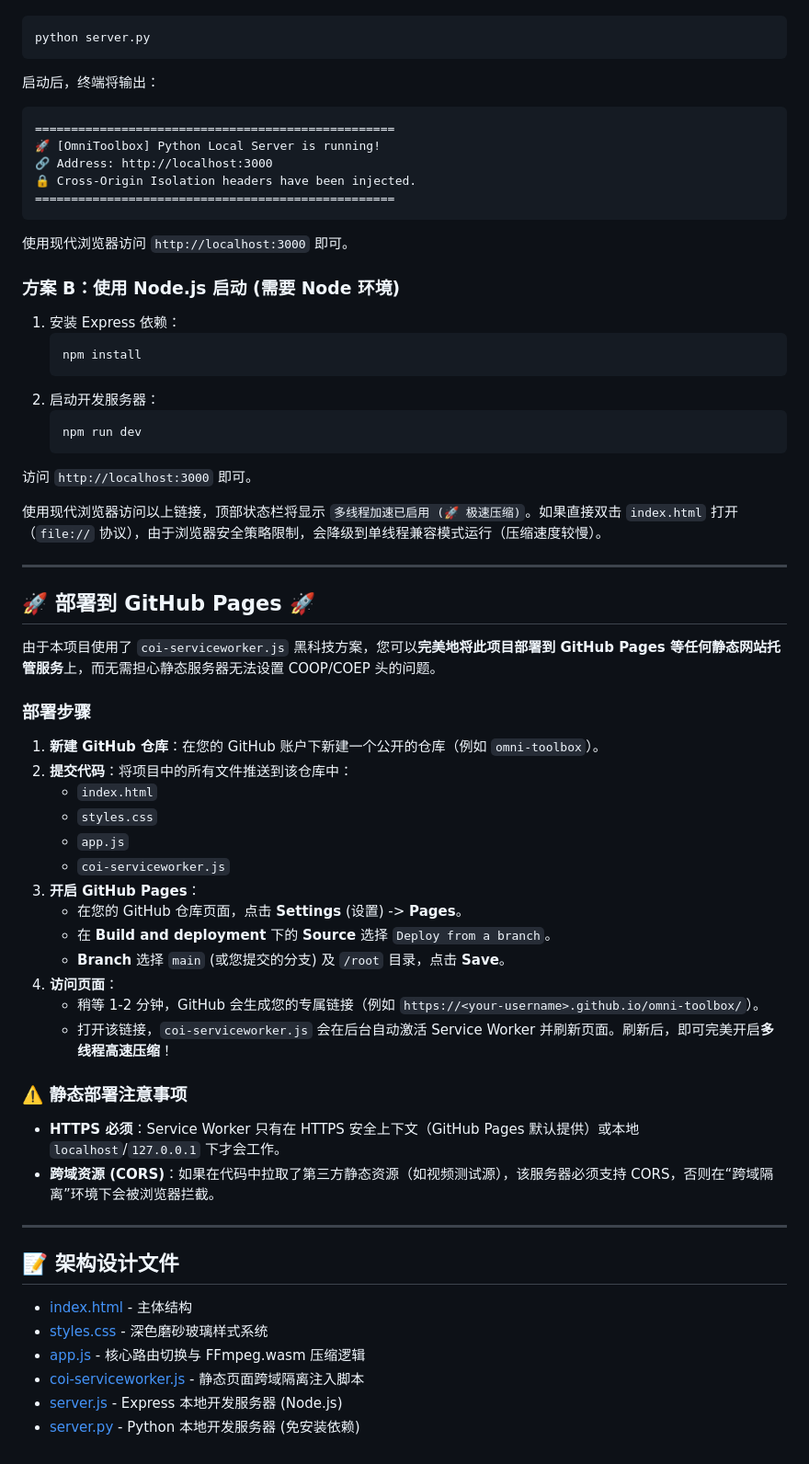
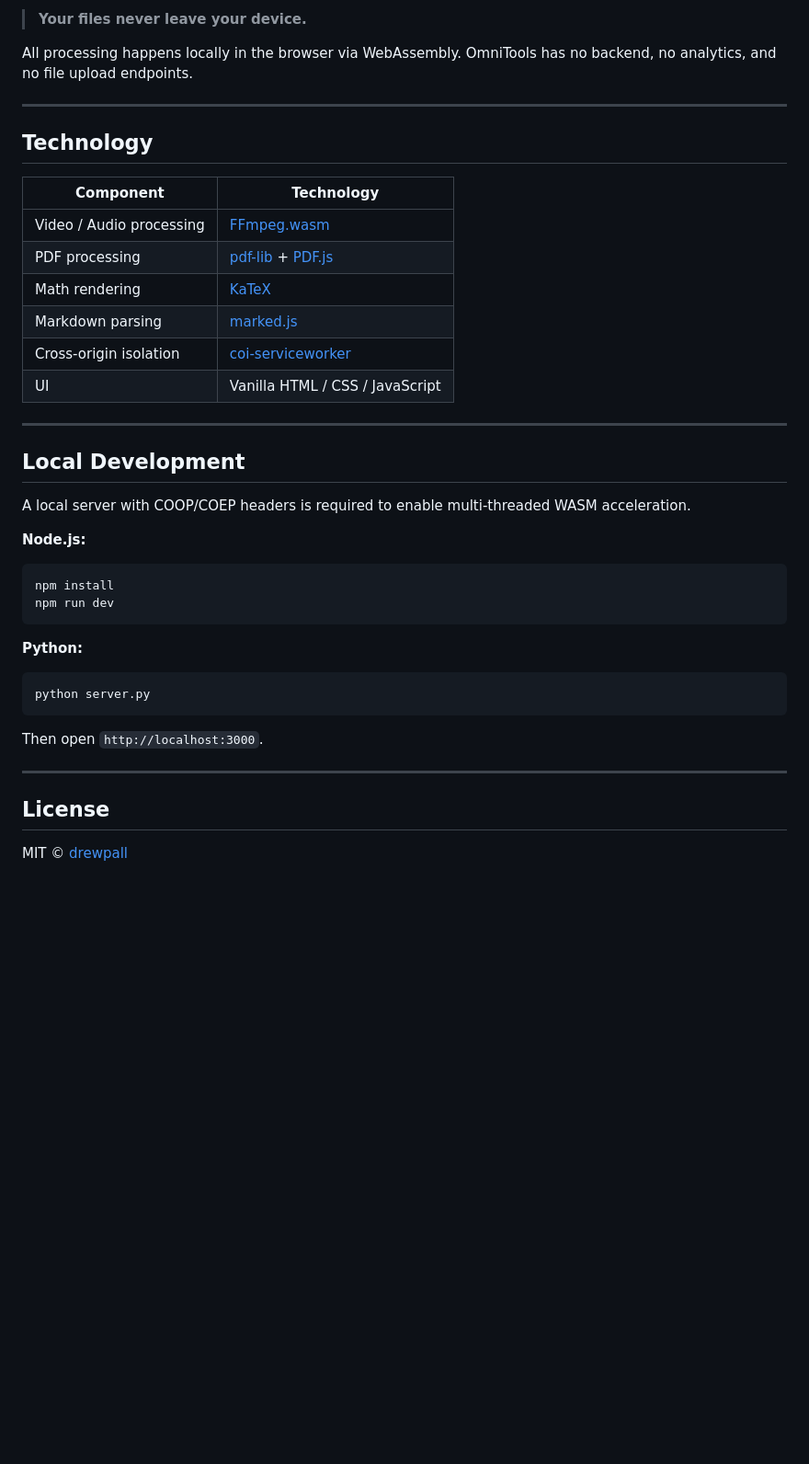
Before and after one commit to drewpall/OmniTools, a Markdown page: README.md, the part around one of its changes. Shown at 92% size. Rendered like a GitHub page; blank space fills up the shorter version.

````diff
--- a/README.md
+++ b/README.md
@@ -29,62 +70,41 @@
+> **Your files never leave your device.**
+
+All processing happens locally in the browser via WebAssembly. OmniTools has no backend, no analytics, and no file upload endpoints.
+
+---
+
+## Technology
+
+| Component | Technology |
+|---|---|
+| Video / Audio processing | [FFmpeg.wasm](https://github.com/ffmpegwasm/ffmpeg.wasm) |
+| PDF processing | [pdf-lib](https://pdf-lib.js.org/) + [PDF.js](https://mozilla.github.io/pdf.js/) |
+| Math rendering | [KaTeX](https://katex.org/) |
+| Markdown parsing | [marked.js](https://marked.js.org/) |
+| Cross-origin isolation | [coi-serviceworker](https://github.com/gzuidhof/coi-serviceworker) |
+| UI | Vanilla HTML / CSS / JavaScript |
+
+---
+
+## Local Development
+
+A local server with COOP/COEP headers is required to enable multi-threaded WASM acceleration.
+
+**Node.js:**
+```bash
+npm install
+npm run dev
+```
+
+**Python:**
 ```bash
 python server.py
 ```
-启动后，终端将输出：
-```text
-==================================================
-🚀 [OmniToolbox] Python Local Server is running!
-🔗 Address: http://localhost:3000
-🔒 Cross-Origin Isolation headers have been injected.
-==================================================
-```
-使用现代浏览器访问 `http://localhost:3000` 即可。
 
-### 方案 B：使用 Node.js 启动 (需要 Node 环境)
-1. 安装 Express 依赖：
-   ```bash
-   npm install
-   ```
-2. 启动开发服务器：
-   ```bash
-   npm run dev
-   ```
-访问 `http://localhost:3000` 即可。
-
-使用现代浏览器访问以上链接，顶部状态栏将显示 `多线程加速已启用 (🚀 极速压缩)`。如果直接双击 `index.html` 打开（`file://` 协议），由于浏览器安全策略限制，会降级到单线程兼容模式运行（压缩速度较慢）。
+Then open `http://localhost:3000`.
 
 ---
 
-## 🚀 部署到 GitHub Pages 🚀
+## License
 
-由于本项目使用了 `coi-serviceworker.js` 黑科技方案，您可以**完美地将此项目部署到 GitHub Pages 等任何静态网站托管服务**上，而无需担心静态服务器无法设置 COOP/COEP 头的问题。
-
-### 部署步骤
-
-1. **新建 GitHub 仓库**：在您的 GitHub 账户下新建一个公开的仓库（例如 `omni-toolbox`）。
-2. **提交代码**：将项目中的所有文件推送到该仓库中：
-   - `index.html`
-   - `styles.css`
-   - `app.js`
-   - `coi-serviceworker.js`
-3. **开启 GitHub Pages**：
-   - 在您的 GitHub 仓库页面，点击 **Settings** (设置) -> **Pages**。
-   - 在 **Build and deployment** 下的 **Source** 选择 `Deploy from a branch`。
-   - **Branch** 选择 `main` (或您提交的分支) 及 `/root` 目录，点击 **Save**。
-4. **访问页面**：
-   - 稍等 1-2 分钟，GitHub 会生成您的专属链接（例如 `https://<your-username>.github.io/omni-toolbox/`）。
-   - 打开该链接，`coi-serviceworker.js` 会在后台自动激活 Service Worker 并刷新页面。刷新后，即可完美开启**多线程高速压缩**！
-
-### ⚠️ 静态部署注意事项
-- **HTTPS 必须**：Service Worker 只有在 HTTPS 安全上下文（GitHub Pages 默认提供）或本地 `localhost`/`127.0.0.1` 下才会工作。
-- **跨域资源 (CORS)**：如果在代码中拉取了第三方静态资源（如视频测试源），该服务器必须支持 CORS，否则在“跨域隔离”环境下会被浏览器拦截。
-
----
-
-## 📝 架构设计文件
-
-- [index.html](file:///c:/Users/Administrator/Desktop/web/index.html) - 主体结构
-- [styles.css](file:///c:/Users/Administrator/Desktop/web/styles.css) - 深色磨砂玻璃样式系统
-- [app.js](file:///c:/Users/Administrator/Desktop/web/app.js) - 核心路由切换与 FFmpeg.wasm 压缩逻辑
-- [coi-serviceworker.js](file:///c:/Users/Administrator/Desktop/web/coi-serviceworker.js) - 静态页面跨域隔离注入脚本
-- [server.js](file:///c:/Users/Administrator/Desktop/web/server.js) - Express 本地开发服务器 (Node.js)
-- [server.py](file:///c:/Users/Administrator/Desktop/web/server.py) - Python 本地开发服务器 (免安装依赖)
+MIT © [drewpall](https://github.com/drewpall)
````
Also changed, not shown: other parts of README.md (+60 -19 lines).
